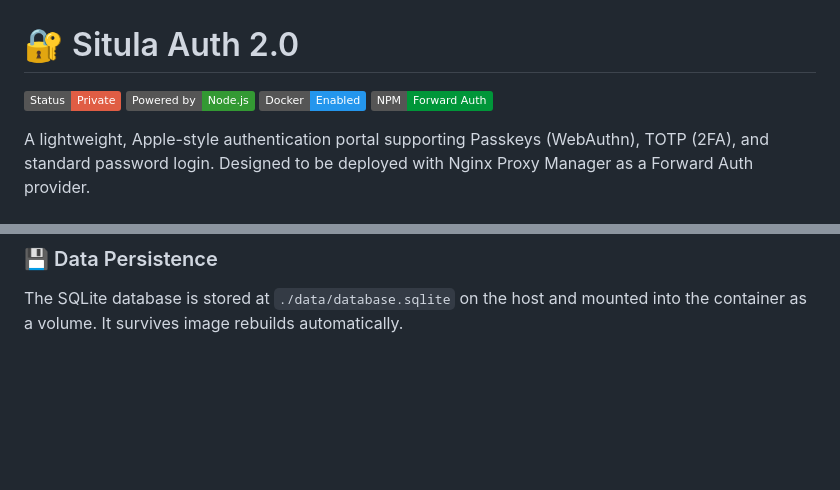
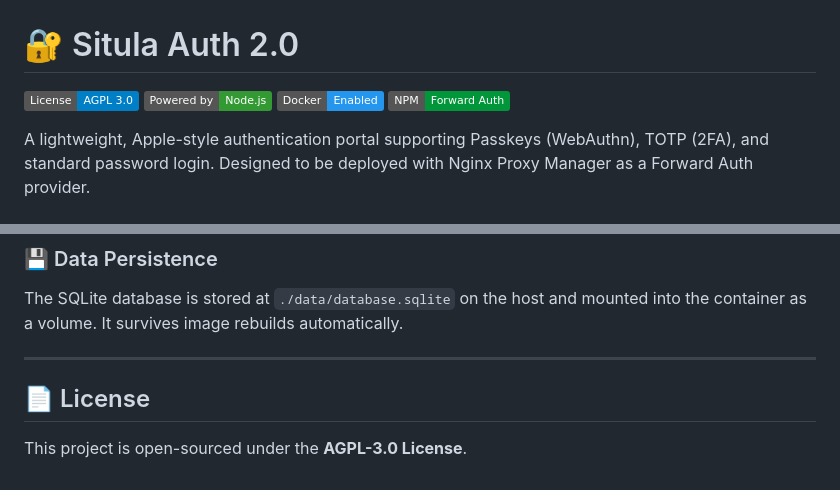
Before and after one commit to Aquarius-Situla/Situla-auth, a Markdown page: README.md, 2 parts joined by grey strips. GitHub-like rendering; badges without logos; blank space fills up the shorter version.

Commit message:
docs: update license badge to AGPL-3.0

```diff
--- a/README.md
+++ b/README.md
@@ -1,6 +1,6 @@
 # 🔐 Situla Auth 2.0
 
-![Private Repository](https://img.shields.io/badge/Status-Private-red?style=flat&logo=github)
+![License](https://img.shields.io/badge/License-AGPL%203.0-blue?style=flat&logo=open-source-initiative)
 ![Node.js](https://img.shields.io/badge/Powered_by-Node.js-339933?style=flat&logo=node.js)
 ![Docker](https://img.shields.io/badge/Docker-Enabled-2496ED?style=flat&logo=docker)
 ![Nginx Proxy Manager](https://img.shields.io/badge/NPM-Forward_Auth-009639?style=flat&logo=nginx)
@@ -94,3 +94,9 @@ docker compose up -d --build
 ### 💾 Data Persistence
 
 The SQLite database is stored at `./data/database.sqlite` on the host and mounted into the container as a volume. It survives image rebuilds automatically.
+
+---
+
+## 📄 License
+
+This project is open-sourced under the **AGPL-3.0 License**.
```
